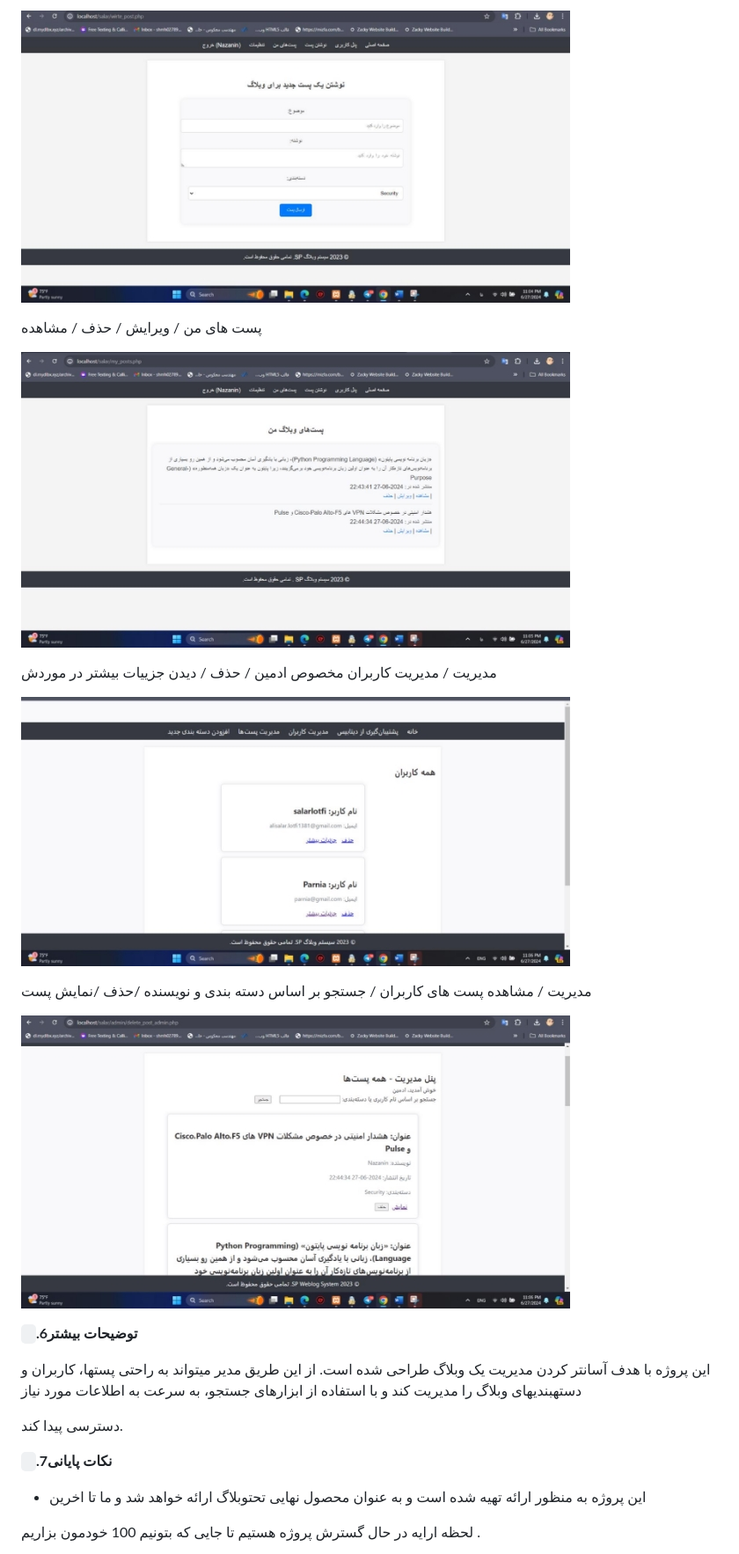
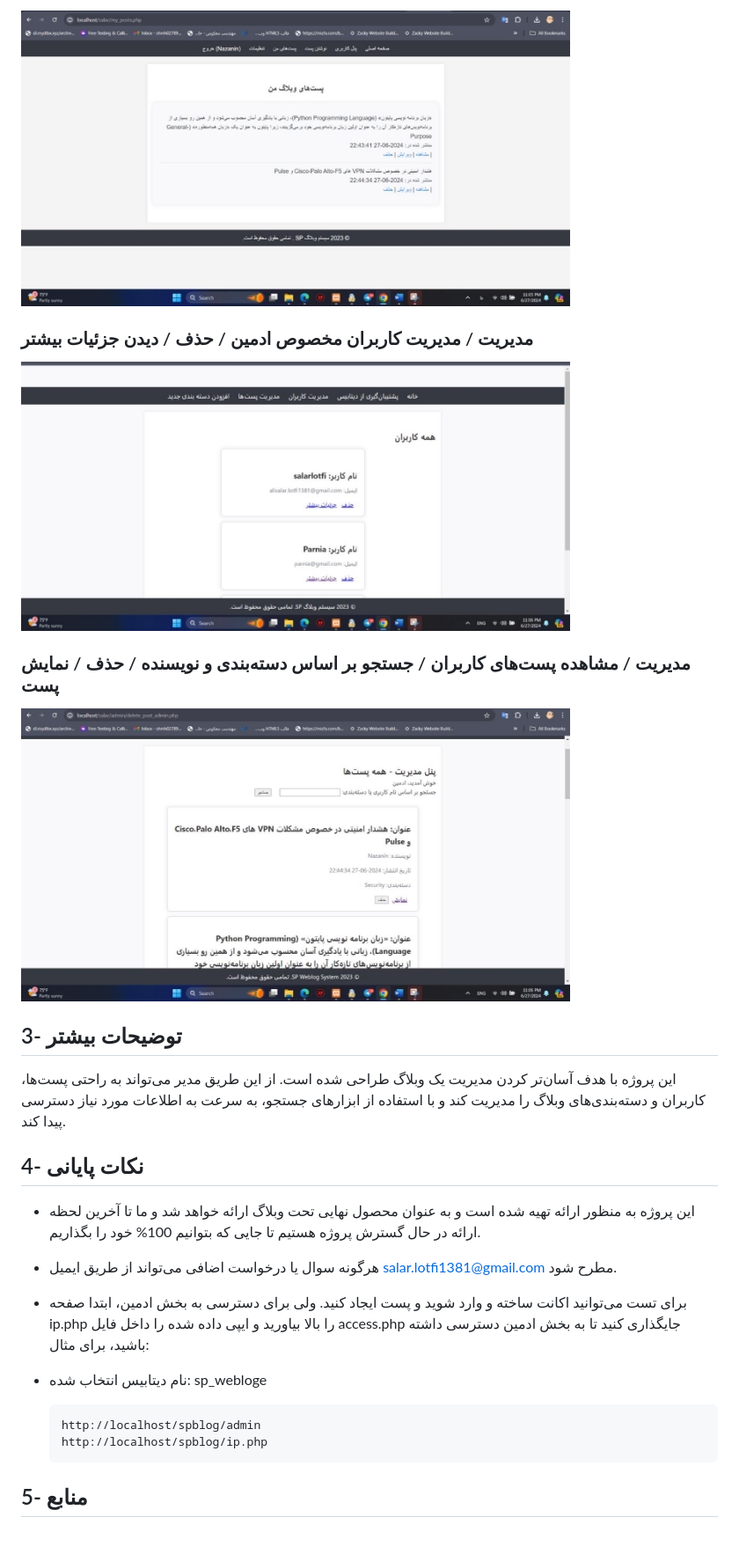
Before and after one commit to Salarlotfi1381/SP_WBLOG, a Markdown page: README.md, the part around one of its changes. Shown at 88% size. GitHub-like rendering.

````diff
--- a/README.md
+++ b/README.md
@@ -61,27 +60,31 @@
 
-![](Aspose.Words.5b8dc70e-51a9-4e9b-8bd7-901630683087.004.jpeg)
+![پست‌های من](Aspose.Words.5b8dc70e-51a9-4e9b-8bd7-901630683087.005.jpeg)
 
-پست های من / ویرایش / حذف / مشاهده
+### مدیریت / مدیریت کاربران مخصوص ادمین / حذف / دیدن جزئیات بیشتر
 
-![](Aspose.Words.5b8dc70e-51a9-4e9b-8bd7-901630683087.005.jpeg)
+![مدیریت کاربران](Aspose.Words.5b8dc70e-51a9-4e9b-8bd7-901630683087.006.jpeg)
 
-مدیریت / مدیریت کاربران مخصوص ادمین / حذف / دیدن جزییات  بیشتر در موردش
+### مدیریت / مشاهده پست‌های کاربران / جستجو بر اساس دسته‌بندی و نویسنده / حذف / نمایش پست
 
-![](Aspose.Words.5b8dc70e-51a9-4e9b-8bd7-901630683087.006.jpeg)
+![مدیریت پست‌ها](Aspose.Words.5b8dc70e-51a9-4e9b-8bd7-901630683087.007.jpeg)
 
-مدیریت / مشاهده پست های کاربران / جستجو بر اساس دسته بندی و نویسنده /حذف /نمایش پست
+## 3- توضیحات بیشتر
 
-![](Aspose.Words.5b8dc70e-51a9-4e9b-8bd7-901630683087.007.jpeg)
+این پروژه با هدف آسان‌تر کردن مدیریت یک وبلاگ طراحی شده است. از این طریق مدیر می‌تواند به راحتی پست‌ها، کاربران و دسته‌بندی‌های وبلاگ را مدیریت کند و با استفاده از ابزارهای جستجو، به سرعت به اطلاعات مورد نیاز دسترسی پیدا کند.
 
-` `**.6توضیحات بیشتر**
+## 4- نکات پایانی
 
-این پروژه با هدف آسانتر کردن مدیریت یک وبلاگ طراحی شده است. از این طریق مدیر میتواند به راحتی پستها، کاربران و دستهبندیهای وبلاگ را مدیریت کند و با استفاده از ابزارهای جستجو، به سرعت به اطلاعات مورد نیاز
 
-دسترسی پیدا کند.
+- این پروژه به منظور ارائه تهیه شده است و به عنوان محصول نهایی تحت وبلاگ ارائه خواهد شد و ما تا آخرین لحظه ارائه در حال گسترش پروژه هستیم تا جایی که بتوانیم 100% خود را بگذاریم.
+- هرگونه سوال یا درخواست اضافی می‌تواند از طریق ایمیل [salar.lotfi1381@gmail.com](mailto:salar.lotfi1381@gmail.com) مطرح شود.
+- برای تست می‌توانید اکانت ساخته و وارد شوید و پست ایجاد کنید. ولی برای دسترسی به بخش ادمین، ابتدا صفحه ip.php را بالا بیاورید و ایپی داده شده را داخل فایل access.php جایگذاری کنید تا به بخش ادمین دسترسی داشته باشید، برای مثال:
 
-` `**.7نکات پایانی**
+- نام دیتابیس انتخاب شده: sp_webloge
 
-- این پروژه به منظور ارائه تهیه شده است و به عنوان محصول نهایی تحتوبلاگ ارائه خواهد شد و ما تا اخرین
+  ```txt
+  http://localhost/spblog/admin
+  http://localhost/spblog/ip.php
+  ```
 
-لحظه ارایه در حال گسترش پروژه هستیم تا جایی که بتونیم 100 خودمون بزاریم .
+## 5- منابع
 
````
Also changed, not shown: other parts of README.md (+39 -52 lines).
